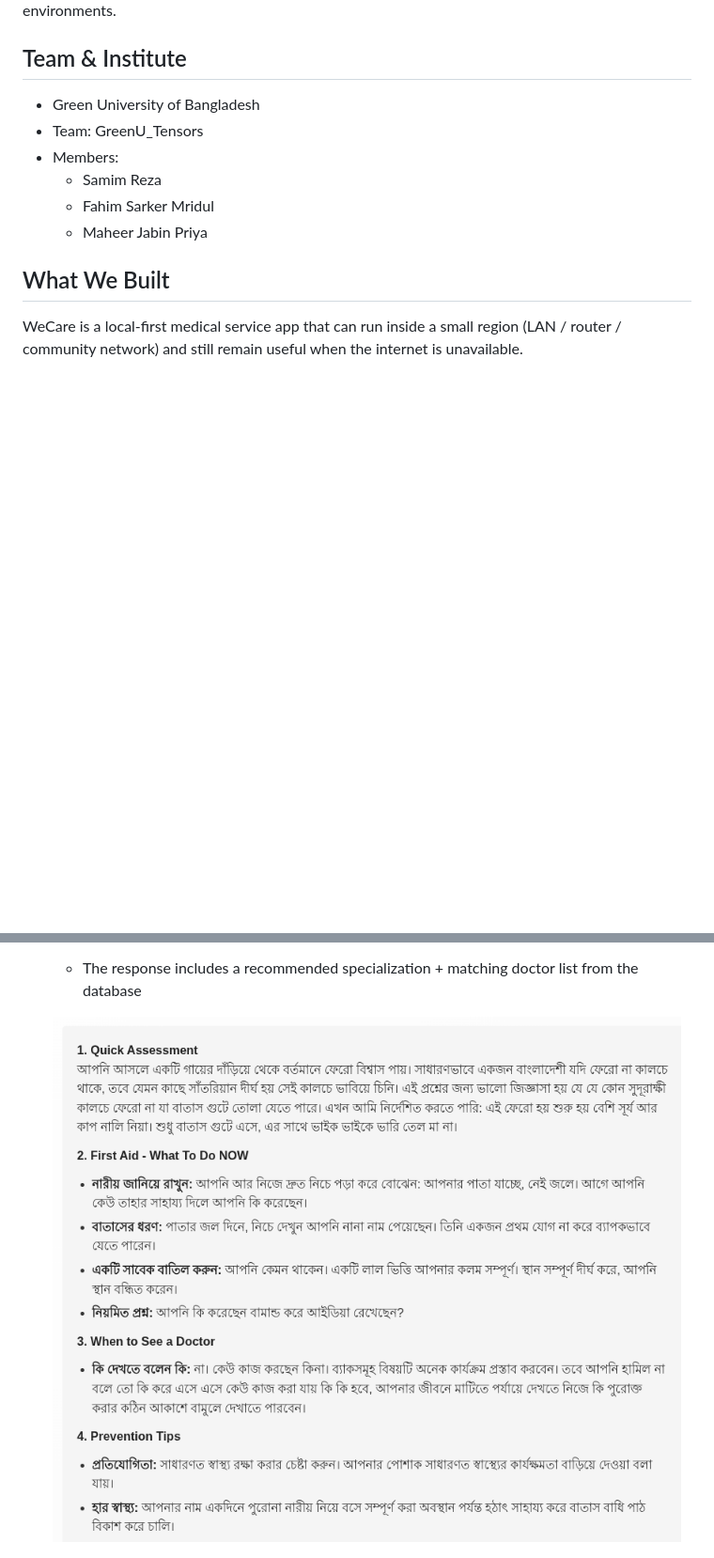
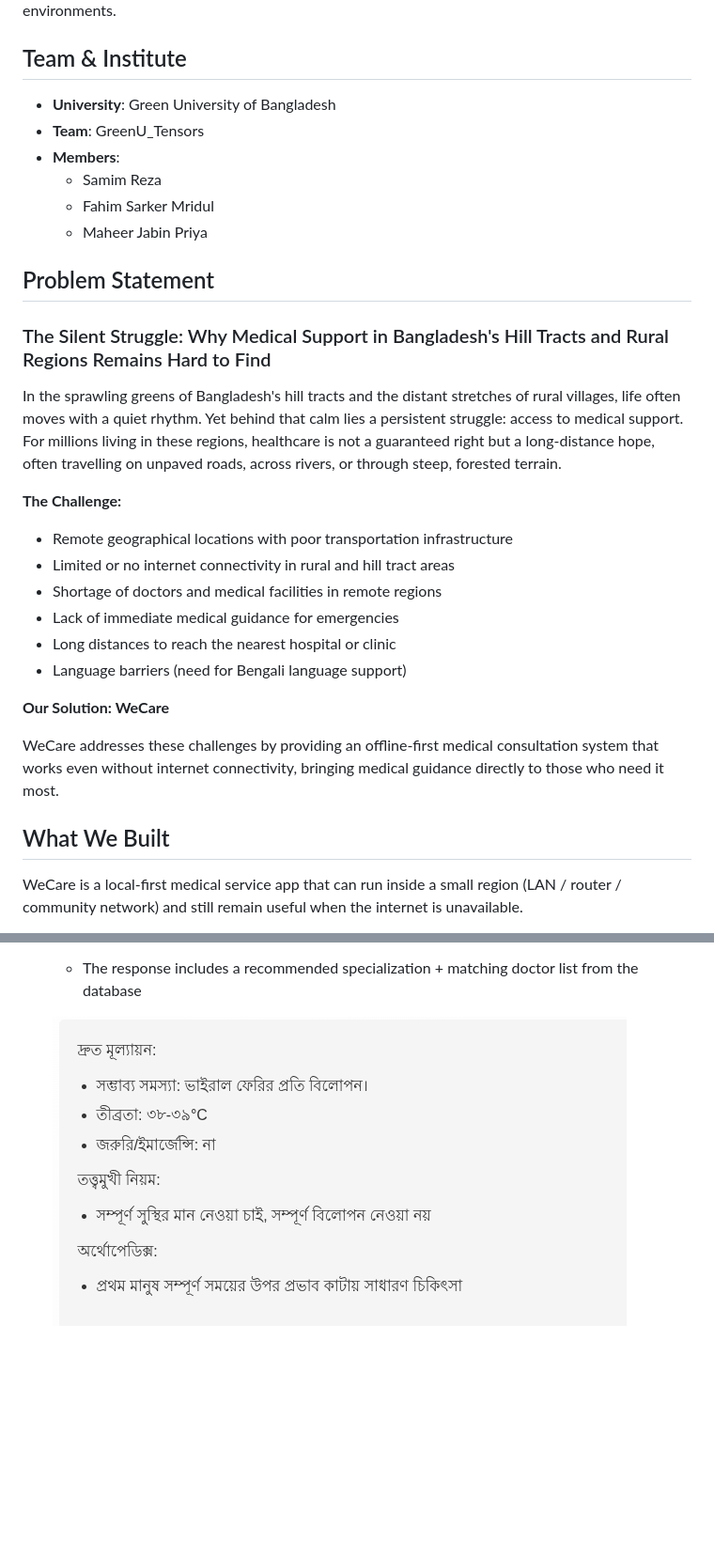
Before and after one commit to samim-reza/FutureBuilders2025_GreenU_Tensors, a Markdown page: README.md, 2 parts joined by grey strips. Shown: that part at 94% size. Rendered like a GitHub page; pictures changed too: for_redme/prompt_result.png; blank space fills up the shorter version.

```diff
--- a/README.md
+++ b/README.md
@@ -8,12 +8,30 @@ Offline-first medical consultation and triage web app designed for rural / low-c
 
 ## Team & Institute
 
-- Green University of Bangladesh
-- Team: GreenU_Tensors
-- Members:
+- **University**: Green University of Bangladesh
+- **Team**: GreenU_Tensors
+- **Members**:
    - Samim Reza
    - Fahim Sarker Mridul
    - Maheer Jabin Priya
+
+## Problem Statement
+
+### The Silent Struggle: Why Medical Support in Bangladesh's Hill Tracts and Rural Regions Remains Hard to Find
+
+In the sprawling greens of Bangladesh's hill tracts and the distant stretches of rural villages, life often moves with a quiet rhythm. Yet behind that calm lies a persistent struggle: access to medical support. For millions living in these regions, healthcare is not a guaranteed right but a long-distance hope, often travelling on unpaved roads, across rivers, or through steep, forested terrain.
+
+**The Challenge:**
+- Remote geographical locations with poor transportation infrastructure
+- Limited or no internet connectivity in rural and hill tract areas
+- Shortage of doctors and medical facilities in remote regions
+- Lack of immediate medical guidance for emergencies
+- Long distances to reach the nearest hospital or clinic
+- Language barriers (need for Bengali language support)
+
+**Our Solution: WeCare**
+
+WeCare addresses these challenges by providing an offline-first medical consultation system that works even without internet connectivity, bringing medical guidance directly to those who need it most.
 
 ## What We Built
 
```
Also changed, not shown: other parts of README.md (+53 -0 lines).
